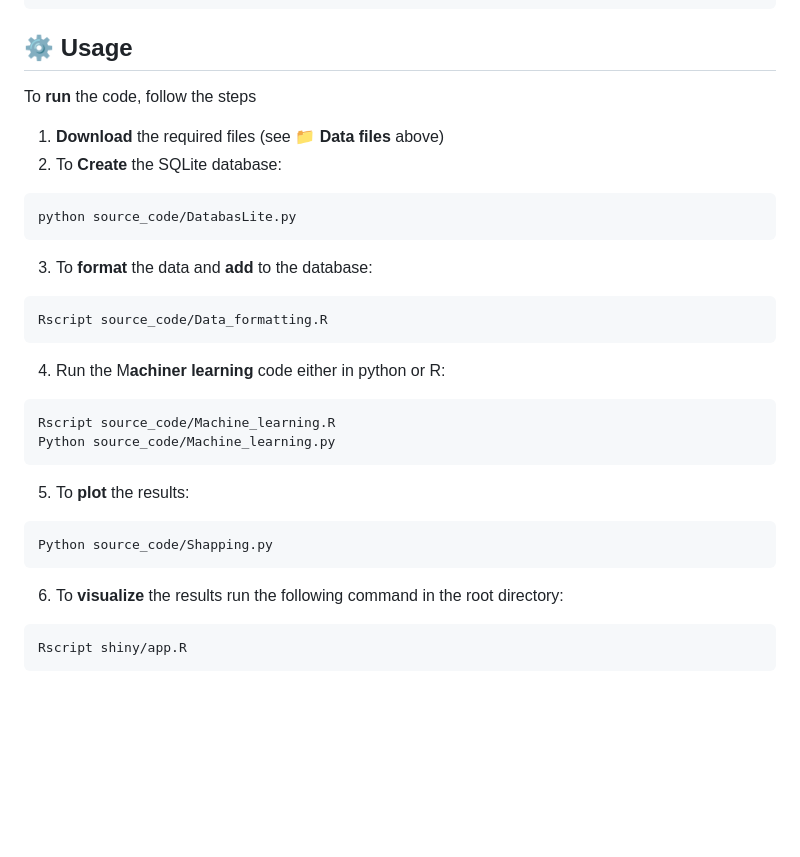
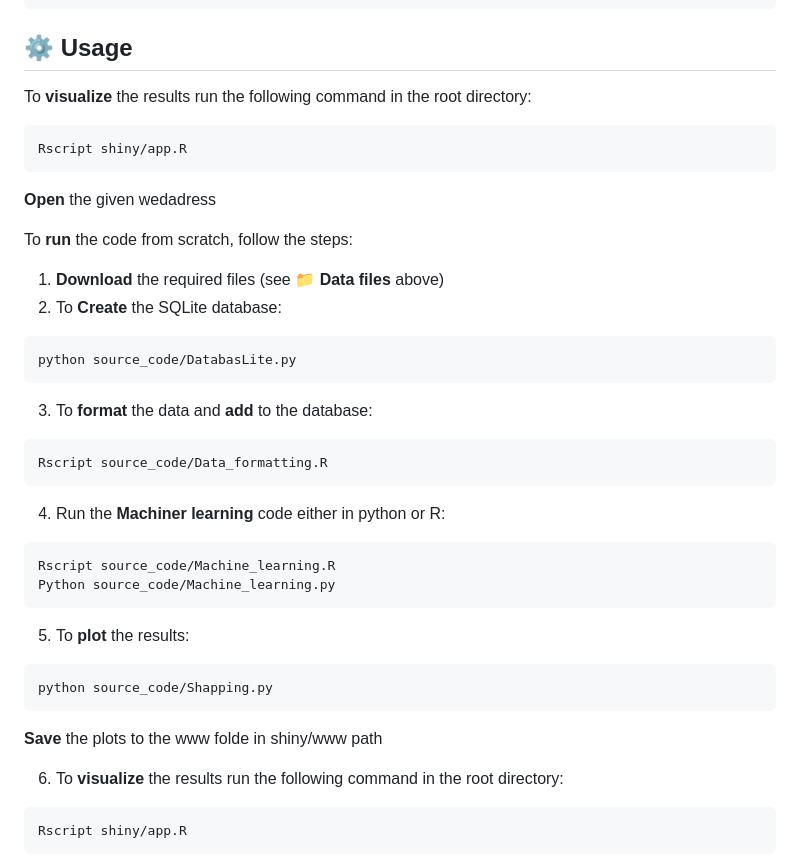
Before and after one commit to Sladderdask/PkgAvaProj, a Markdown page: README.md, the part around the change. Rendered like a GitHub page; blank space fills up the shorter version.

````diff
--- a/README.md
+++ b/README.md
@@ -81,7 +81,13 @@ RNA_seq_data.gz
     https://ftp.ncbi.nlm.nih.gov/geo/series/GSE169nnn/GSE169614/suppl/GSE169614%5F52677%5Fstar.Homo%5Fsapiens.GRCh38.78.htseq.counts.tab.gz
 
 ## ⚙️ Usage
-To **run** the code, follow the steps
+To **visualize** the results run the following command in the root directory:
+```bash
+Rscript shiny/app.R
+```
+**Open** the given wedadress
+
+To **run** the code from scratch, follow the steps:
 1. **Download** the required files (see 📁 **Data files** above)
 2. To **Create** the SQLite database:
 ```bash
@@ -91,15 +97,17 @@ python source_code/DatabasLite.py
 ```bash
 Rscript source_code/Data_formatting.R
 ```
-4. Run the M**achiner learning** code either in python or R:
+4. Run the **Machiner learning** code either in python or R:
 ```bash
 Rscript source_code/Machine_learning.R
 Python source_code/Machine_learning.py
 ```
 5. To **plot** the results:
 ```bash
-Python source_code/Shapping.py
+python source_code/Shapping.py
 ```
+**Save** the plots to the www folde in shiny/www path
+
 6. To **visualize** the results run the following command in the root directory:
 ```bash
 Rscript shiny/app.R
````
